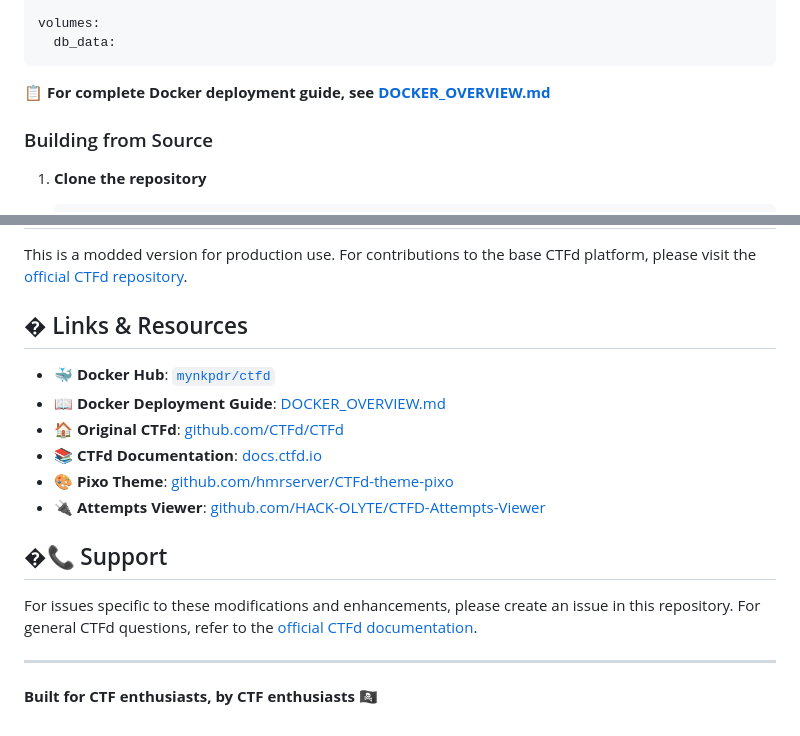
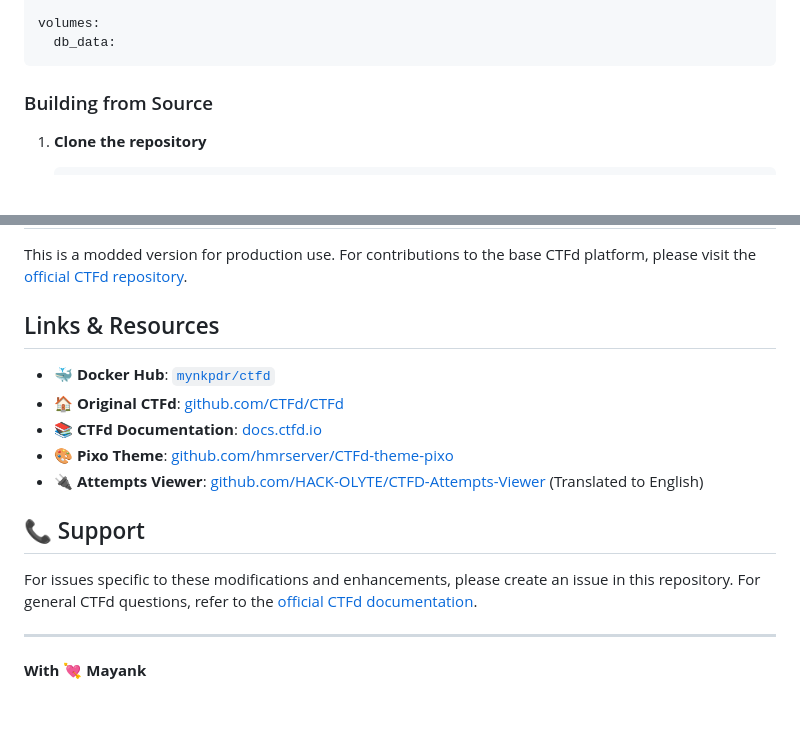
Before and after one commit to mynkpdr/CTFd-3.8.0, a Markdown page: README.md, 2 parts joined by grey strips. Rendered like a GitHub page; blank space fills up the shorter version.

Commit message:
Update README to remove Docker guide and modify support info

````diff
--- a/README.md
+++ b/README.md
@@ -110,8 +110,6 @@ services:
 volumes:
   db_data:
 ```
-
-📋 **For complete Docker deployment guide, see [DOCKER_OVERVIEW.md](DOCKER_OVERVIEW.md)**
 
 ### Building from Source
 
@@ -234,19 +232,18 @@ This project maintains the same license as the original CTFd project. Please ref
 
 This is a modded version for production use. For contributions to the base CTFd platform, please visit the [official CTFd repository](https://github.com/CTFd/CTFd).
 
-## � Links & Resources
+## Links & Resources
 
 - **🐳 Docker Hub**: [`mynkpdr/ctfd`](https://hub.docker.com/r/mynkpdr/ctfd)
-- **📖 Docker Deployment Guide**: [DOCKER_OVERVIEW.md](DOCKER_OVERVIEW.md)
 - **🏠 Original CTFd**: [github.com/CTFd/CTFd](https://github.com/CTFd/CTFd)
 - **📚 CTFd Documentation**: [docs.ctfd.io](https://docs.ctfd.io/)
 - **🎨 Pixo Theme**: [github.com/hmrserver/CTFd-theme-pixo](https://github.com/hmrserver/CTFd-theme-pixo)
-- **🔌 Attempts Viewer**: [github.com/HACK-OLYTE/CTFD-Attempts-Viewer](https://github.com/HACK-OLYTE/CTFD-Attempts-Viewer)
+- **🔌 Attempts Viewer**: [github.com/HACK-OLYTE/CTFD-Attempts-Viewer](https://github.com/HACK-OLYTE/CTFD-Attempts-Viewer) (Translated to English)
 
-## �📞 Support
+## 📞 Support
 
 For issues specific to these modifications and enhancements, please create an issue in this repository. For general CTFd questions, refer to the [official CTFd documentation](https://docs.ctfd.io/).
 
 ---
 
-**Built for CTF enthusiasts, by CTF enthusiasts** 🏴‍☠️
+**With 💘 Mayank**
````
